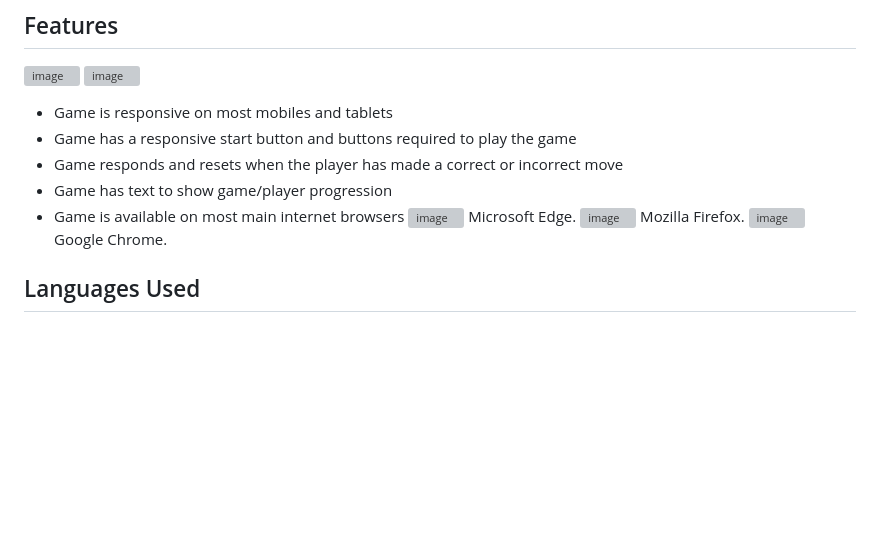
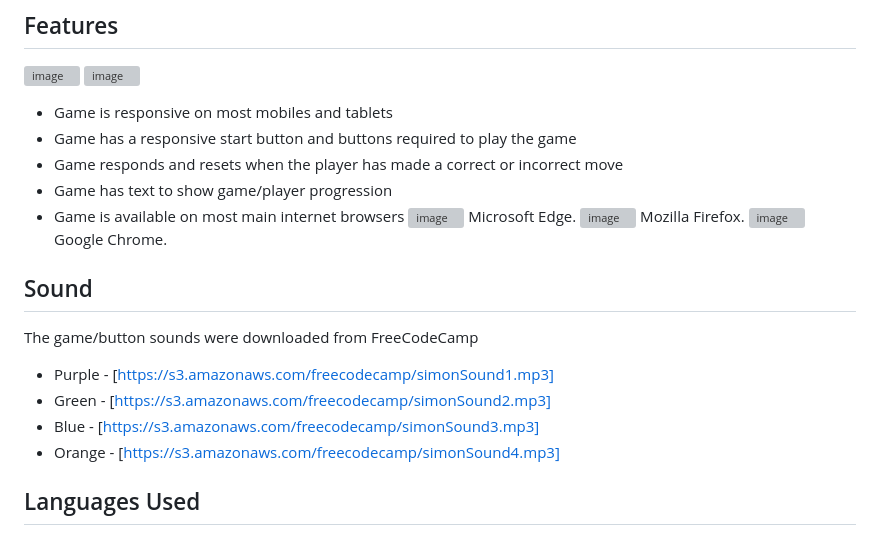
Before and after one commit to CarylThom/Light-Speed, a Markdown page: README.md, the part around the change. Drawn GitHub-style; blank space fills up the shorter version; grey boxes are pictures that could not be loaded.

Commit message:
Add sound section to readme file

```diff
--- a/README.md
+++ b/README.md
@@ -69,6 +69,12 @@ As a First Time Visitor - As a game player I want a game that is visually appeal
 ![image](https://user-images.githubusercontent.com/95102264/166146059-d6bf1a37-6308-4f00-93bd-987fcc0db621.png) Mozilla Firefox.
 ![image](https://user-images.githubusercontent.com/95102264/166146128-d33d7eb4-ed53-474d-b333-574ebd53320d.png) Google Chrome.
 
+ ## Sound
+ The game/button sounds were downloaded from FreeCodeCamp
+ * Purple - [https://s3.amazonaws.com/freecodecamp/simonSound1.mp3]
+ * Green - [https://s3.amazonaws.com/freecodecamp/simonSound2.mp3]
+ * Blue - [https://s3.amazonaws.com/freecodecamp/simonSound3.mp3]
+ * Orange - [https://s3.amazonaws.com/freecodecamp/simonSound4.mp3]
 
 ## Languages Used
 
```
